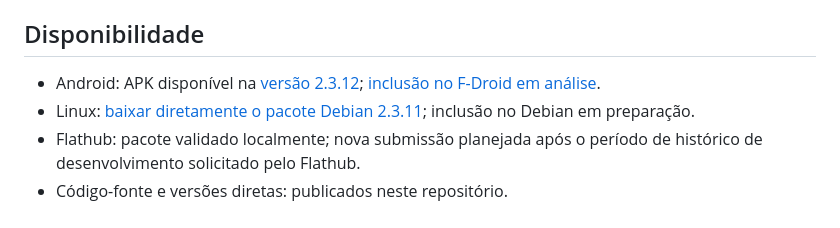
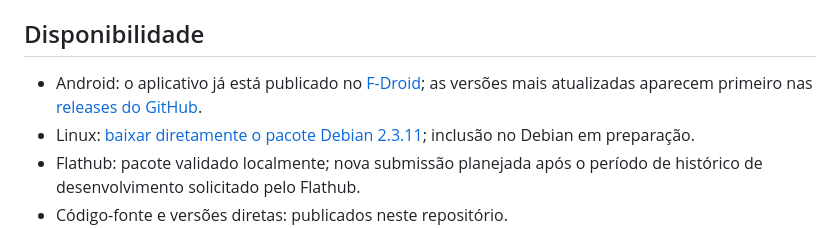
Before and after one commit to willf444/faz-agora, a Markdown page: README.md, the part around the change. Rendered like a GitHub page.

Commit message:
Update F-Droid availability in README

```diff
--- a/README.md
+++ b/README.md
@@ -6,7 +6,7 @@ O Faz agora! funciona offline e pode sincronizar tarefas entre dispositivos por
 
 ## Disponibilidade
 
-- Android: APK disponível na [versão 2.3.12](https://github.com/willf444/faz-agora/releases/tag/v2.3.12); [inclusão no F-Droid em análise](https://gitlab.com/fdroid/fdroiddata/-/merge_requests/48910).
+- Android: o aplicativo já está publicado no [F-Droid](https://f-droid.org/packages/com.willian.willdo/); as versões mais atualizadas aparecem primeiro nas [releases do GitHub](https://github.com/willf444/faz-agora/releases).
 - Linux: [baixar diretamente o pacote Debian 2.3.11](https://github.com/willf444/faz-agora/releases/download/v2.3.11/faz-agora_2.3.11_all.deb); inclusão no Debian em preparação.
 - Flathub: pacote validado localmente; nova submissão planejada após o período de histórico de desenvolvimento solicitado pelo Flathub.
 - Código-fonte e versões diretas: publicados neste repositório.
```
